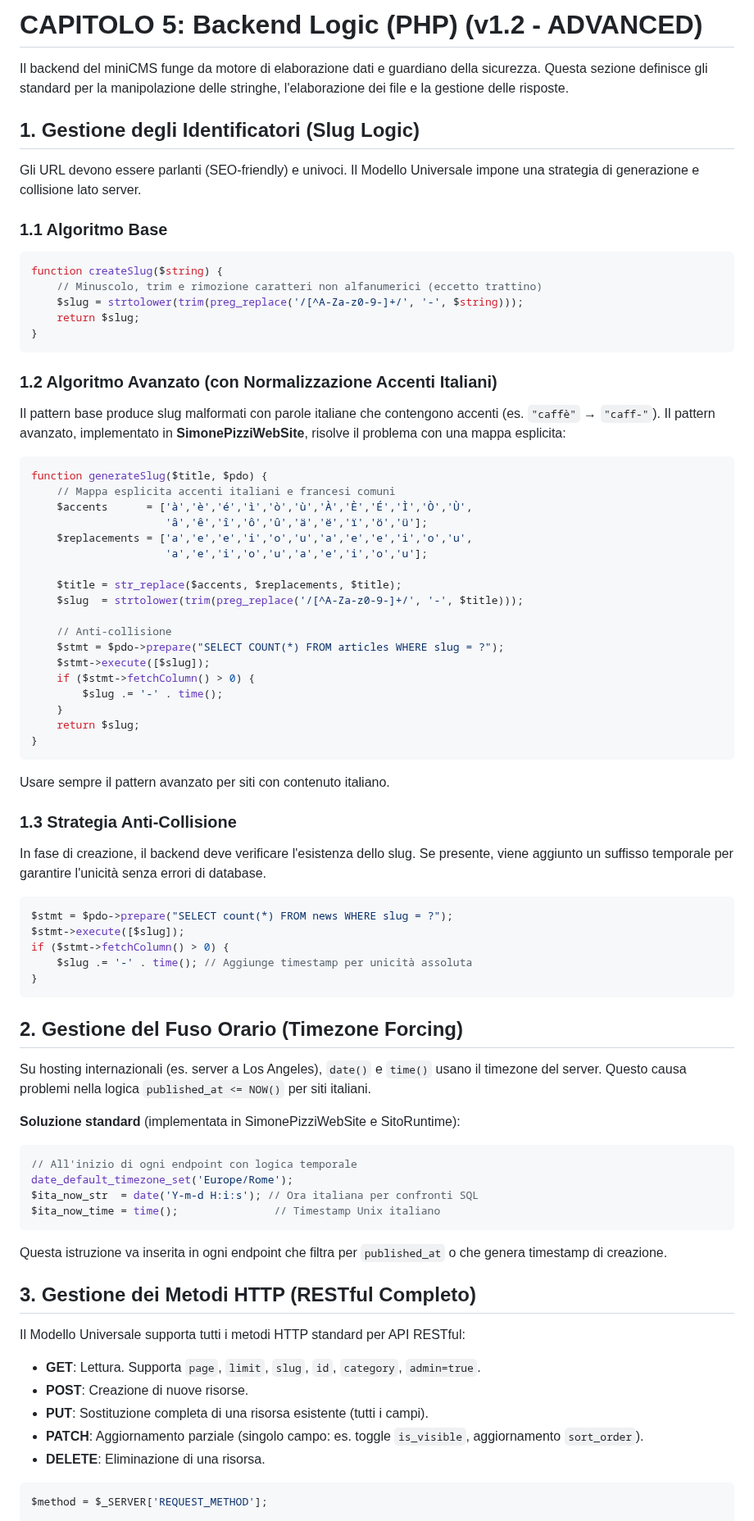
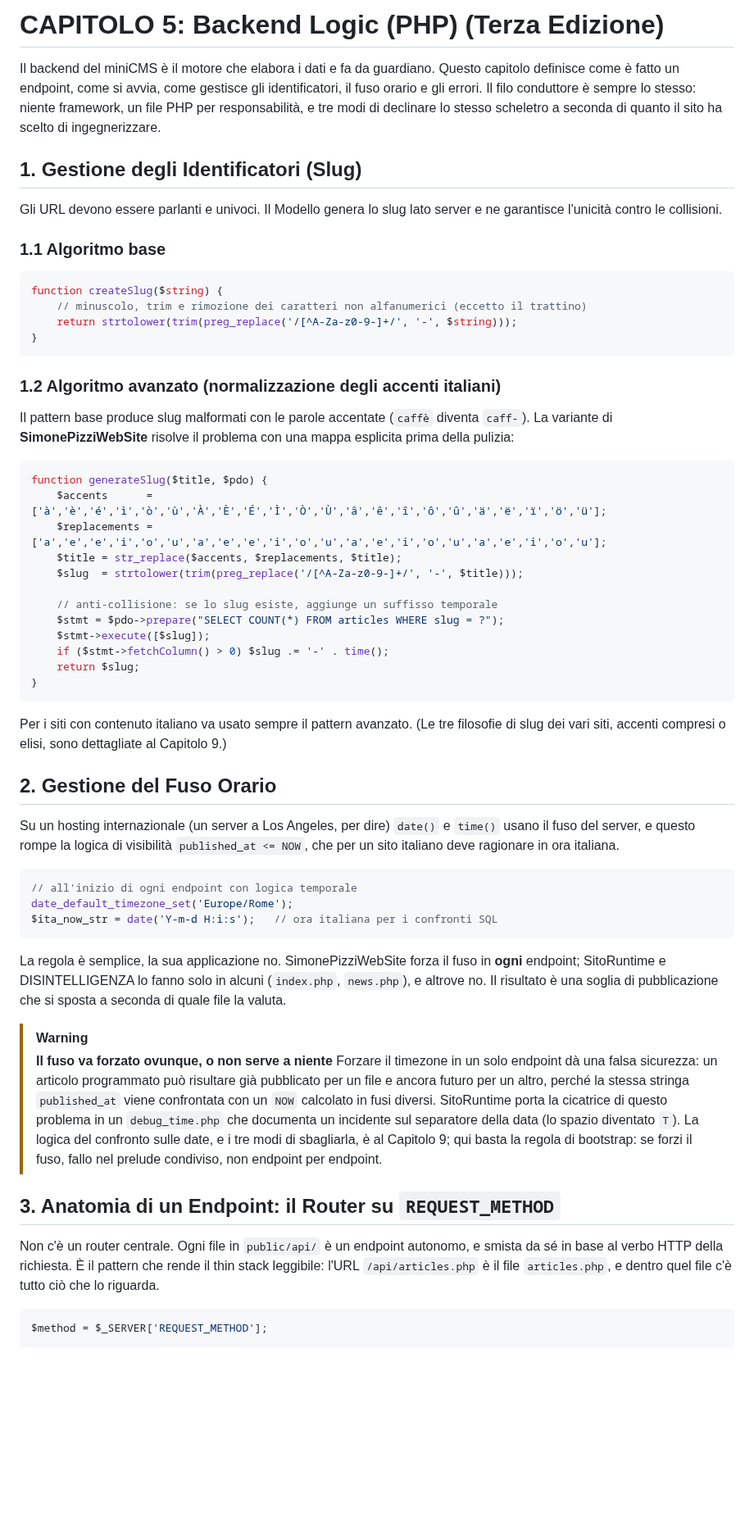
Before and after one commit to Pitz72/MODELLO-UNIVERSALE-miniCMS, a Markdown page: CAPITOLO 5 - Backend Logic (PHP).md, the part around one of its changes. Shown at 82% size. Drawn GitHub-style; blank space fills up the shorter version.

````diff
--- a/CAPITOLO 5 - Backend Logic (PHP).md
+++ b/CAPITOLO 5 - Backend Logic (PHP).md
@@ -1,74 +1,59 @@
-# CAPITOLO 5: Backend Logic (PHP) (v1.2 - ADVANCED)
+# CAPITOLO 5: Backend Logic (PHP) (Terza Edizione)
 
-Il backend del miniCMS funge da motore di elaborazione dati e guardiano della sicurezza. Questa sezione definisce gli standard per la manipolazione delle stringhe, l'elaborazione dei file e la gestione delle risposte.
+Il backend del miniCMS è il motore che elabora i dati e fa da guardiano. Questo capitolo definisce come è fatto un endpoint, come si avvia, come gestisce gli identificatori, il fuso orario e gli errori. Il filo conduttore è sempre lo stesso: niente framework, un file PHP per responsabilità, e tre modi di declinare lo stesso scheletro a seconda di quanto il sito ha scelto di ingegnerizzare.
 
-## 1. Gestione degli Identificatori (Slug Logic)
-Gli URL devono essere parlanti (SEO-friendly) e univoci. Il Modello Universale impone una strategia di generazione e collisione lato server.
+## 1. Gestione degli Identificatori (Slug)
 
-### 1.1 Algoritmo Base
+Gli URL devono essere parlanti e univoci. Il Modello genera lo slug lato server e ne garantisce l'unicità contro le collisioni.
+
+### 1.1 Algoritmo base
 ```php
 function createSlug($string) {
-    // Minuscolo, trim e rimozione caratteri non alfanumerici (eccetto trattino)
-    $slug = strtolower(trim(preg_replace('/[^A-Za-z0-9-]+/', '-', $string)));
+    // minuscolo, trim e rimozione dei caratteri non alfanumerici (eccetto il trattino)
+    return strtolower(trim(preg_replace('/[^A-Za-z0-9-]+/', '-', $string)));
+}
+```
+
+### 1.2 Algoritmo avanzato (normalizzazione degli accenti italiani)
+
+Il pattern base produce slug malformati con le parole accentate (`caffè` diventa `caff-`). La variante di **SimonePizziWebSite** risolve il problema con una mappa esplicita prima della pulizia:
+
+```php
+function generateSlug($title, $pdo) {
+    $accents      = ['à','è','é','ì','ò','ù','À','È','É','Ì','Ò','Ù','â','ê','î','ô','û','ä','ë','ï','ö','ü'];
+    $replacements = ['a','e','e','i','o','u','a','e','e','i','o','u','a','e','i','o','u','a','e','i','o','u'];
+    $title = str_replace($accents, $replacements, $title);
+    $slug  = strtolower(trim(preg_replace('/[^A-Za-z0-9-]+/', '-', $title)));
+
+    // anti-collisione: se lo slug esiste, aggiunge un suffisso temporale
+    $stmt = $pdo->prepare("SELECT COUNT(*) FROM articles WHERE slug = ?");
+    $stmt->execute([$slug]);
+    if ($stmt->fetchColumn() > 0) $slug .= '-' . time();
     return $slug;
 }
 ```
 
-### 1.2 Algoritmo Avanzato (con Normalizzazione Accenti Italiani)
-Il pattern base produce slug malformati con parole italiane che contengono accenti (es. `"caffè"` → `"caff-"`). Il pattern avanzato, implementato in **SimonePizziWebSite**, risolve il problema con una mappa esplicita:
+Per i siti con contenuto italiano va usato sempre il pattern avanzato. (Le tre filosofie di slug dei vari siti, accenti compresi o elisi, sono dettagliate al Capitolo 9.)
+
+## 2. Gestione del Fuso Orario
+
+Su un hosting internazionale (un server a Los Angeles, per dire) `date()` e `time()` usano il fuso del server, e questo rompe la logica di visibilità `published_at <= NOW`, che per un sito italiano deve ragionare in ora italiana.
 
 ```php
-function generateSlug($title, $pdo) {
-    // Mappa esplicita accenti italiani e francesi comuni
-    $accents      = ['à','è','é','ì','ò','ù','À','È','É','Ì','Ò','Ù',
-                     'â','ê','î','ô','û','ä','ë','ï','ö','ü'];
-    $replacements = ['a','e','e','i','o','u','a','e','e','i','o','u',
-                     'a','e','i','o','u','a','e','i','o','u'];
-
-    $title = str_replace($accents, $replacements, $title);
-    $slug  = strtolower(trim(preg_replace('/[^A-Za-z0-9-]+/', '-', $title)));
-
-    // Anti-collisione
-    $stmt = $pdo->prepare("SELECT COUNT(*) FROM articles WHERE slug = ?");
-    $stmt->execute([$slug]);
-    if ($stmt->fetchColumn() > 0) {
-        $slug .= '-' . time();
-    }
-    return $slug;
-}
-```
-Usare sempre il pattern avanzato per siti con contenuto italiano.
-
-### 1.3 Strategia Anti-Collisione
-In fase di creazione, il backend deve verificare l'esistenza dello slug. Se presente, viene aggiunto un suffisso temporale per garantire l'unicità senza errori di database.
-```php
-$stmt = $pdo->prepare("SELECT count(*) FROM news WHERE slug = ?");
-$stmt->execute([$slug]);
-if ($stmt->fetchColumn() > 0) {
-    $slug .= '-' . time(); // Aggiunge timestamp per unicità assoluta
-}
+// all'inizio di ogni endpoint con logica temporale
+date_default_timezone_set('Europe/Rome');
+$ita_now_str = date('Y-m-d H:i:s');   // ora italiana per i confronti SQL
 ```
 
-## 2. Gestione del Fuso Orario (Timezone Forcing)
-Su hosting internazionali (es. server a Los Angeles), `date()` e `time()` usano il timezone del server. Questo causa problemi nella logica `published_at <= NOW()` per siti italiani.
+La regola è semplice, la sua applicazione no. SimonePizziWebSite forza il fuso in **ogni** endpoint; SitoRuntime e DISINTELLIGENZA lo fanno solo in alcuni (`index.php`, `news.php`), e altrove no. Il risultato è una soglia di pubblicazione che si sposta a seconda di quale file la valuta.
 
-**Soluzione standard** (implementata in SimonePizziWebSite e SitoRuntime):
-```php
-// All'inizio di ogni endpoint con logica temporale
-date_default_timezone_set('Europe/Rome');
-$ita_now_str  = date('Y-m-d H:i:s'); // Ora italiana per confronti SQL
-$ita_now_time = time();               // Timestamp Unix italiano
-```
-Questa istruzione va inserita in ogni endpoint che filtra per `published_at` o che genera timestamp di creazione.
+> [!WARNING]
+> **Il fuso va forzato ovunque, o non serve a niente**
+> Forzare il timezone in un solo endpoint dà una falsa sicurezza: un articolo programmato può risultare già pubblicato per un file e ancora futuro per un altro, perché la stessa stringa `published_at` viene confrontata con un `NOW` calcolato in fusi diversi. SitoRuntime porta la cicatrice di questo problema in un `debug_time.php` che documenta un incidente sul separatore della data (lo spazio diventato `T`). La logica del confronto sulle date, e i tre modi di sbagliarla, è al Capitolo 9; qui basta la regola di bootstrap: se forzi il fuso, fallo nel prelude condiviso, non endpoint per endpoint.
 
-## 3. Gestione dei Metodi HTTP (RESTful Completo)
-Il Modello Universale supporta tutti i metodi HTTP standard per API RESTful:
+## 3. Anatomia di un Endpoint: il Router su `REQUEST_METHOD`
 
-- **GET**: Lettura. Supporta `page`, `limit`, `slug`, `id`, `category`, `admin=true`.
-- **POST**: Creazione di nuove risorse.
-- **PUT**: Sostituzione completa di una risorsa esistente (tutti i campi).
-- **PATCH**: Aggiornamento parziale (singolo campo: es. toggle `is_visible`, aggiornamento `sort_order`).
-- **DELETE**: Eliminazione di una risorsa.
+Non c'è un router centrale. Ogni file in `public/api/` è un endpoint autonomo, e smista da sé in base al verbo HTTP della richiesta. È il pattern che rende il thin stack leggibile: l'URL `/api/articles.php` è il file `articles.php`, e dentro quel file c'è tutto ciò che lo riguarda.
 
 ```php
 $method = $_SERVER['REQUEST_METHOD'];
````
Also changed, not shown: other parts of CAPITOLO 5 - Backend Logic (PHP).md (+56 -49 lines), _cantiere-terza-edizione/LOG.md (+1 -0 lines).
